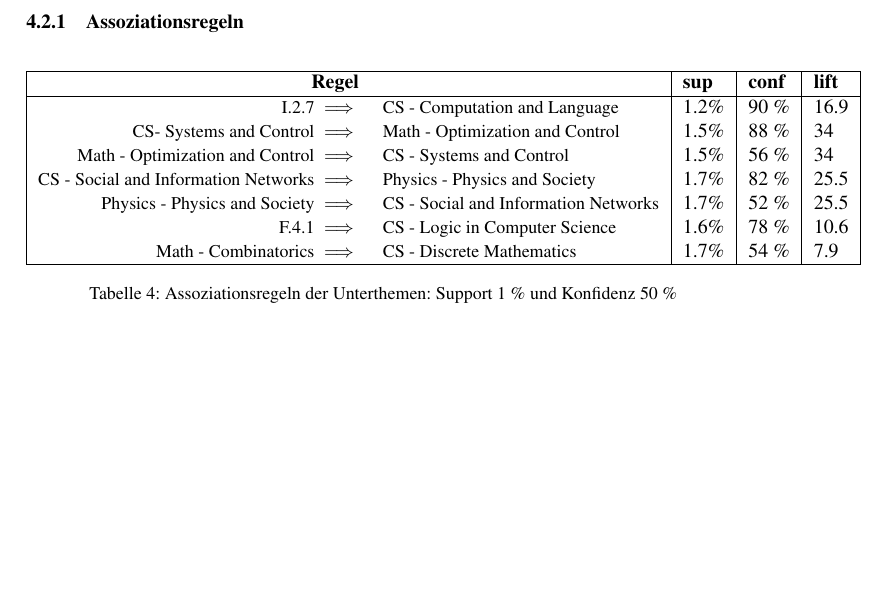
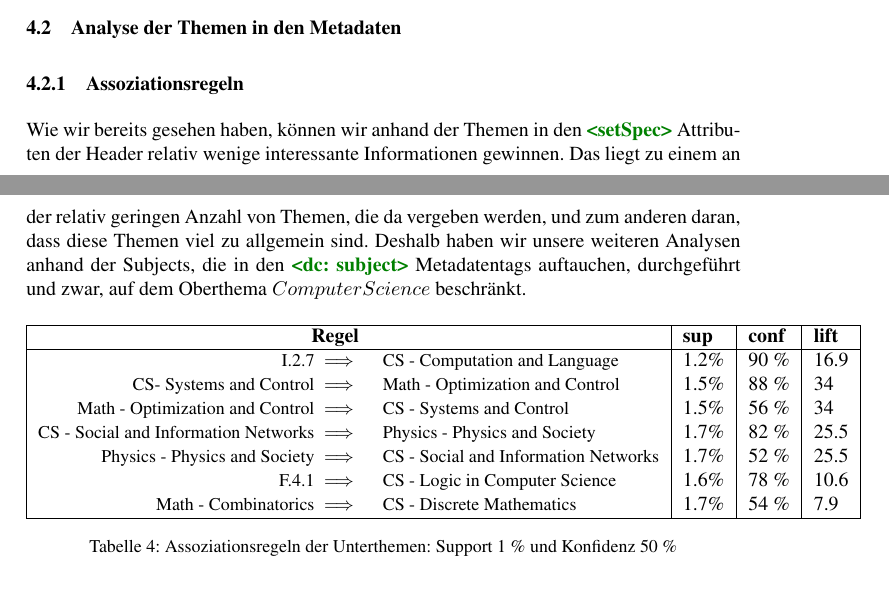
Before and after one commit to coderiot/bilbio, a LaTeX document (paper/paper.tex, which reads paper/4-Auswertung.tex): part of page 13 of 16 before the commit and two parts of pages 12 and 13 of 16 after it, the two joined at a grey line, cut at the place of the change, the shorter picture padded with empty space. Compiled offline with pdfLaTeX; the source files are stored in an older character set and shown here as Unicode.

Commit message:
bisschen was zu analyse von metadaten subjects geschrieben

```diff
--- a/paper/4-Auswertung.tex
+++ b/paper/4-Auswertung.tex
@@ -46,6 +46,12 @@ Die Ergebnisse sind in Tabelle \ref{tab:headerCompact} dargestellt.
 
 \subsection{Analyse der Themen in den Metadaten}
 \subsubsection{Assoziationsregeln}
+Wie wir bereits gesehen haben, können wir anhand der Themen in den \PY{n+nt}{<setSpec}\PY{n+nt}{>} Attributen der Header relativ wenige interessante Informationen gewinnen.
+Das liegt zu einem an der relativ geringen Anzahl von Themen, die da vergeben werden, und zum anderen daran, dass diese Themen viel zu allgemein sind.
+Deshalb haben wir unsere weiteren Analysen anhand der Subjects, die in den \PY{n+nt}{<dc: subject}\PY{n+nt}{>} Metadatentags auftauchen, durchgeführt und zwar, auf dem Oberthema $Computer Science$ beschränkt.
+
+%Themen wie Math-Combinatorics tauchen auf, weil die jeweiligen Publicationen auch math in den <setSpec>s enthalten haben.
+
 \begin{table}[H]
 \centering % used for centering table
 \begin{tabular}{|rl|l|l|l|}
```
